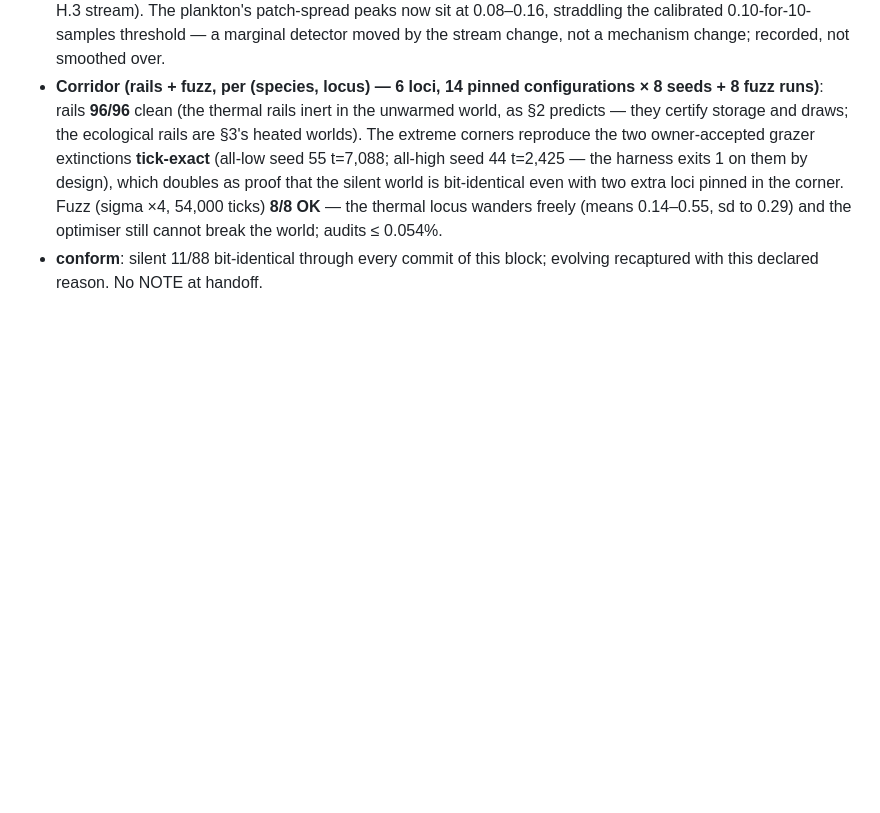
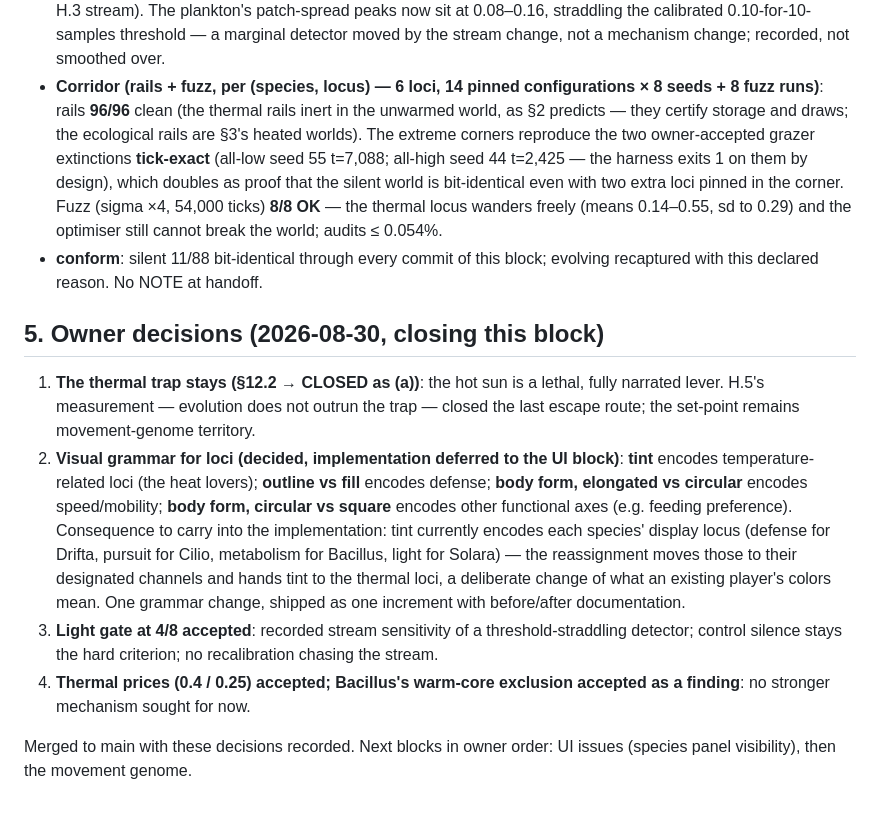
Before and after one commit to nhilbert/microcosm, a Markdown page: docs/phase7-multilocus-plan.md, the part around the change. Rendered like a GitHub page; blank space fills up the shorter version.

```diff
--- a/docs/phase7-multilocus-plan.md
+++ b/docs/phase7-multilocus-plan.md
@@ -51,3 +51,12 @@ Declared change: one extra mutation draw per Drifta/Bacillus division (the therm
 - **Light gate** — control silent with channels exactly 0 (the hard criterion); adaptation narrated 4/8 (was 7/8 on the H.3 stream). The plankton's patch-spread peaks now sit at 0.08–0.16, straddling the calibrated 0.10-for-10-samples threshold — a marginal detector moved by the stream change, not a mechanism change; recorded, not smoothed over.
 - **Corridor (rails + fuzz, per (species, locus) — 6 loci, 14 pinned configurations × 8 seeds + 8 fuzz runs)**: rails **96/96** clean (the thermal rails inert in the unwarmed world, as §2 predicts — they certify storage and draws; the ecological rails are §3's heated worlds). The extreme corners reproduce the two owner-accepted grazer extinctions **tick-exact** (all-low seed 55 t=7,088; all-high seed 44 t=2,425 — the harness exits 1 on them by design), which doubles as proof that the silent world is bit-identical even with two extra loci pinned in the corner. Fuzz (sigma ×4, 54,000 ticks) **8/8 OK** — the thermal locus wanders freely (means 0.14–0.55, sd to 0.29) and the optimiser still cannot break the world; audits ≤ 0.054%.
 - **conform**: silent 11/88 bit-identical through every commit of this block; evolving recaptured with this declared reason. No NOTE at handoff.
+
+## 5. Owner decisions (2026-08-30, closing this block)
+
+1. **The thermal trap stays (§12.2 → CLOSED as (a))**: the hot sun is a lethal, fully narrated lever. H.5's measurement — evolution does not outrun the trap — closed the last escape route; the set-point remains movement-genome territory.
+2. **Visual grammar for loci (decided, implementation deferred to the UI block)**: **tint** encodes temperature-related loci (the heat lovers); **outline vs fill** encodes defense; **body form, elongated vs circular** encodes speed/mobility; **body form, circular vs square** encodes other functional axes (e.g. feeding preference). Consequence to carry into the implementation: tint currently encodes each species' display locus (defense for Drifta, pursuit for Cilio, metabolism for Bacillus, light for Solara) — the reassignment moves those to their designated channels and hands tint to the thermal loci, a deliberate change of what an existing player's colors mean. One grammar change, shipped as one increment with before/after documentation.
+3. **Light gate at 4/8 accepted**: recorded stream sensitivity of a threshold-straddling detector; control silence stays the hard criterion; no recalibration chasing the stream.
+4. **Thermal prices (0.4 / 0.25) accepted; Bacillus's warm-core exclusion accepted as a finding**: no stronger mechanism sought for now.
+
+Merged to main with these decisions recorded. Next blocks in owner order: UI issues (species panel visibility), then the movement genome.
```
Also changed, not shown: CLAUDE.md (+3 -3 lines), docs/phase7-heat-plan.md (+3 -1 lines).
